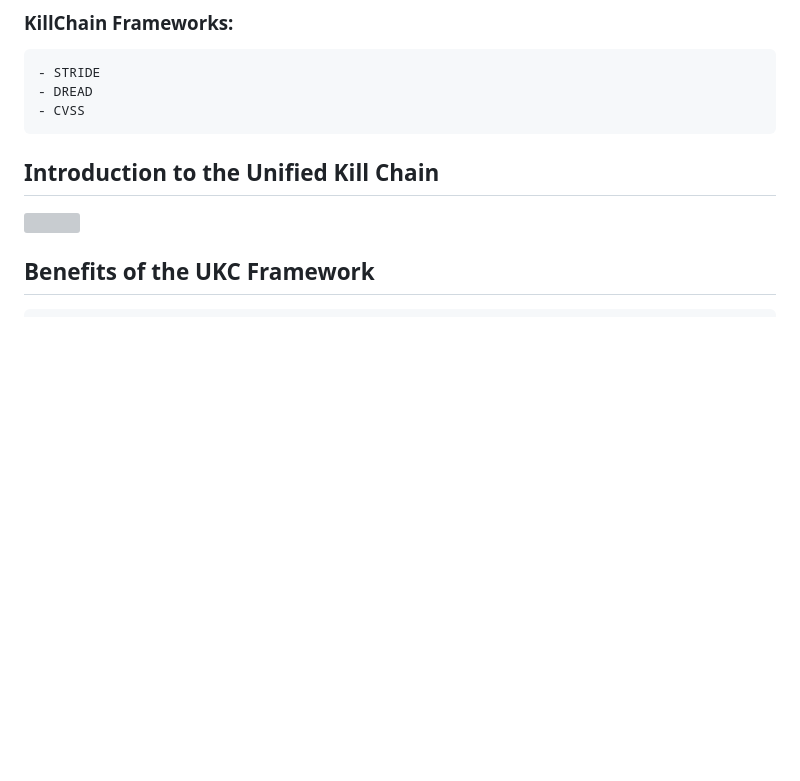
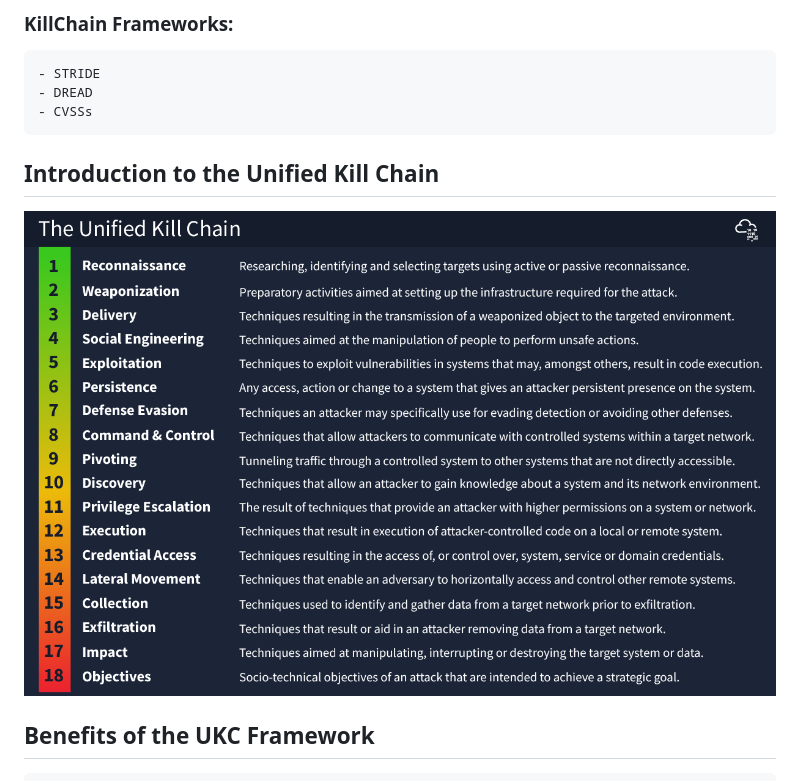
Before and after one commit to Kermit9909/Welcome, a Markdown page: thm/UnifiedKillChain.md, the part around the change. Drawn GitHub-style; blank space fills up the shorter version; grey boxes are pictures that could not be loaded.

Commit message:
testing global config

```diff
--- a/thm/UnifiedKillChain.md
+++ b/thm/UnifiedKillChain.md
@@ -10,11 +10,11 @@
 ### KillChain Frameworks:
     - STRIDE
     - DREAD
-    - CVSS
+    - CVSSs
 
 ## Introduction to the Unified Kill Chain
 
-<img src="Welcome/thm/assets/ukc_pic.png">
+![ukc](assets/ukc_pic.png)
 
 ## Benefits of the UKC Framework
 
```
